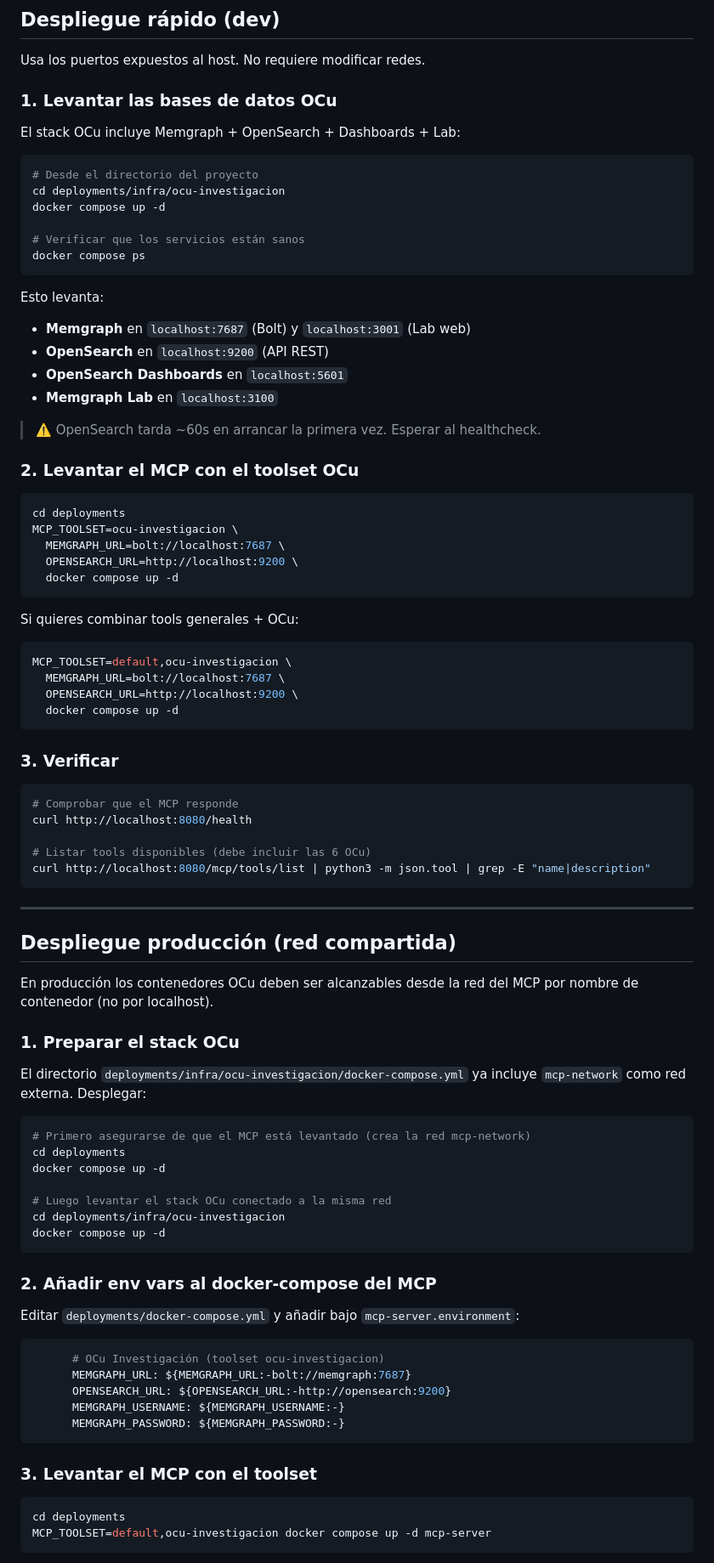
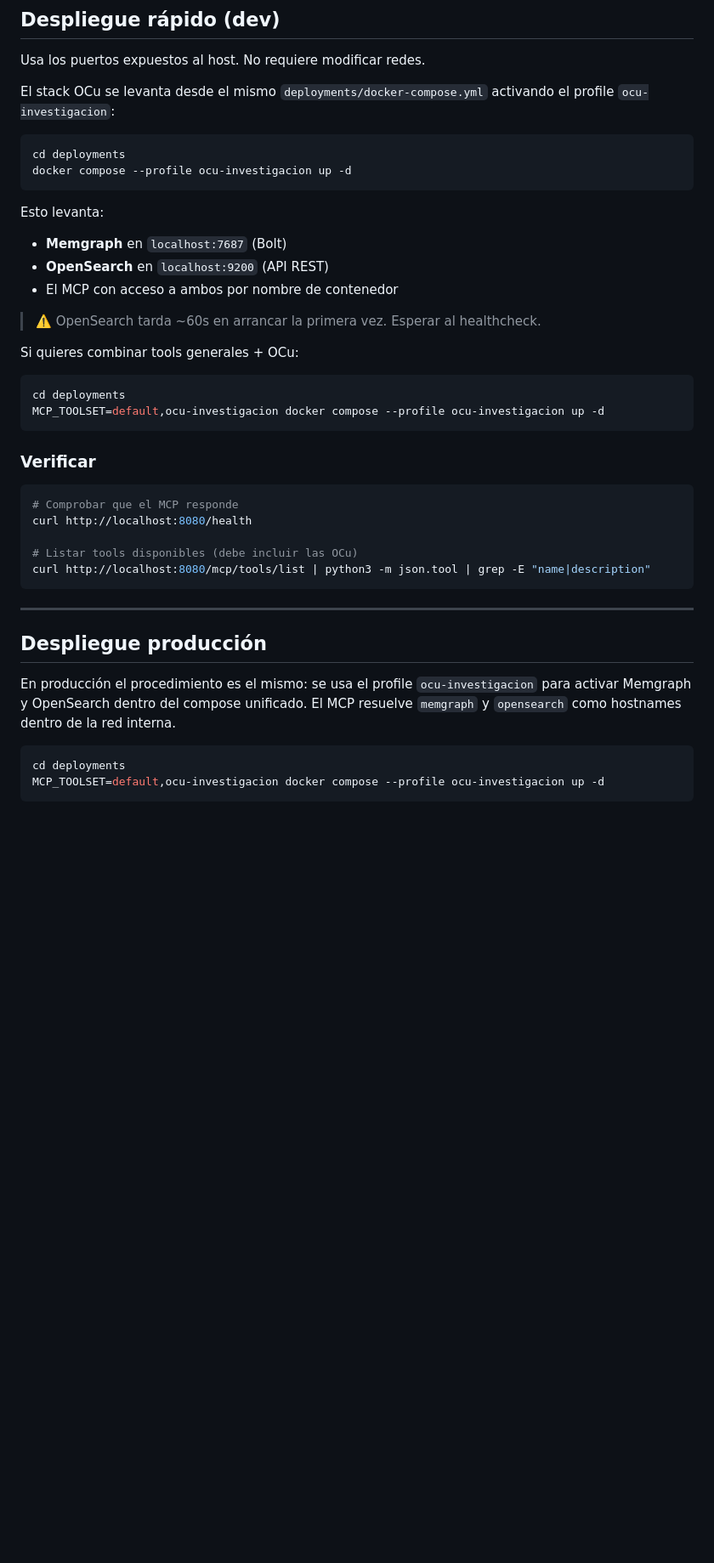
Before and after one commit to sudebaker/mcp-go, a Markdown page: docs/OCU_INVESTIGACION.md, the part around one of its changes. Shown at 85% size. GitHub-like rendering; blank space fills up the shorter version.

Commit message:
docs: update OCu deployment guide for compose profiles

````diff
--- a/docs/OCU_INVESTIGACION.md
+++ b/docs/OCU_INVESTIGACION.md
@@ -167,94 +158,48 @@ inmediatamente después del primer `docker compose up -d`.
 
 Usa los puertos expuestos al host. No requiere modificar redes.
 
-### 1. Levantar las bases de datos OCu
-
-El stack OCu incluye Memgraph + OpenSearch + Dashboards + Lab:
+El stack OCu se levanta desde el mismo `deployments/docker-compose.yml` activando
+el profile `ocu-investigacion`:
 
 ```bash
-# Desde el directorio del proyecto
-cd deployments/infra/ocu-investigacion
-docker compose up -d
-
-# Verificar que los servicios están sanos
-docker compose ps
+cd deployments
+docker compose --profile ocu-investigacion up -d
 ```
 
 Esto levanta:
-- **Memgraph** en `localhost:7687` (Bolt) y `localhost:3001` (Lab web)
+- **Memgraph** en `localhost:7687` (Bolt)
 - **OpenSearch** en `localhost:9200` (API REST)
-- **OpenSearch Dashboards** en `localhost:5601`
-- **Memgraph Lab** en `localhost:3100`
+- El MCP con acceso a ambos por nombre de contenedor
 
 > ⚠️ OpenSearch tarda ~60s en arrancar la primera vez. Esperar al healthcheck.
-
-### 2. Levantar el MCP con el toolset OCu
-
-```bash
-cd deployments
-MCP_TOOLSET=ocu-investigacion \
-  MEMGRAPH_URL=bolt://localhost:7687 \
-  OPENSEARCH_URL=http://localhost:9200 \
-  docker compose up -d
-```
 
 Si quieres combinar tools generales + OCu:
 
 ```bash
-MCP_TOOLSET=default,ocu-investigacion \
-  MEMGRAPH_URL=bolt://localhost:7687 \
-  OPENSEARCH_URL=http://localhost:9200 \
-  docker compose up -d
+cd deployments
+MCP_TOOLSET=default,ocu-investigacion docker compose --profile ocu-investigacion up -d
 ```
 
-### 3. Verificar
+### Verificar
 
 ```bash
 # Comprobar que el MCP responde
 curl http://localhost:8080/health
 
-# Listar tools disponibles (debe incluir las 6 OCu)
+# Listar tools disponibles (debe incluir las OCu)
 curl http://localhost:8080/mcp/tools/list | python3 -m json.tool | grep -E "name|description"
 ```
 
 ---
 
-## Despliegue producción (red compartida)
+## Despliegue producción
 
-En producción los contenedores OCu deben ser alcanzables desde la red del MCP
-por nombre de contenedor (no por localhost).
-
-### 1. Preparar el stack OCu
-
-El directorio `deployments/infra/ocu-investigacion/docker-compose.yml` ya incluye
-`mcp-network` como red externa. Desplegar:
-
-```bash
-# Primero asegurarse de que el MCP está levantado (crea la red mcp-network)
-cd deployments
-docker compose up -d
-
-# Luego levantar el stack OCu conectado a la misma red
-cd deployments/infra/ocu-investigacion
-docker compose up -d
-```
-
-### 2. Añadir env vars al docker-compose del MCP
-
-Editar `deployments/docker-compose.yml` y añadir bajo `mcp-server.environment`:
-
-```yaml
-      # OCu Investigación (toolset ocu-investigacion)
-      MEMGRAPH_URL: ${MEMGRAPH_URL:-bolt://memgraph:7687}
-      OPENSEARCH_URL: ${OPENSEARCH_URL:-http://opensearch:9200}
-      MEMGRAPH_USERNAME: ${MEMGRAPH_USERNAME:-}
-      MEMGRAPH_PASSWORD: ${MEMGRAPH_PASSWORD:-}
-```
-
-### 3. Levantar el MCP con el toolset
+En producción el procedimiento es el mismo: se usa el profile `ocu-investigacion`
+para activar Memgraph y OpenSearch dentro del compose unificado. El MCP resuelve
+`memgraph` y `opensearch` como hostnames dentro de la red interna.
 
 ```bash
 cd deployments
-MCP_TOOLSET=default,ocu-investigacion docker compose up -d mcp-server
+MCP_TOOLSET=default,ocu-investigacion docker compose --profile ocu-investigacion up -d
 ```
 
````
Also changed, not shown: other parts of docs/OCU_INVESTIGACION.md (+31 -37 lines).
